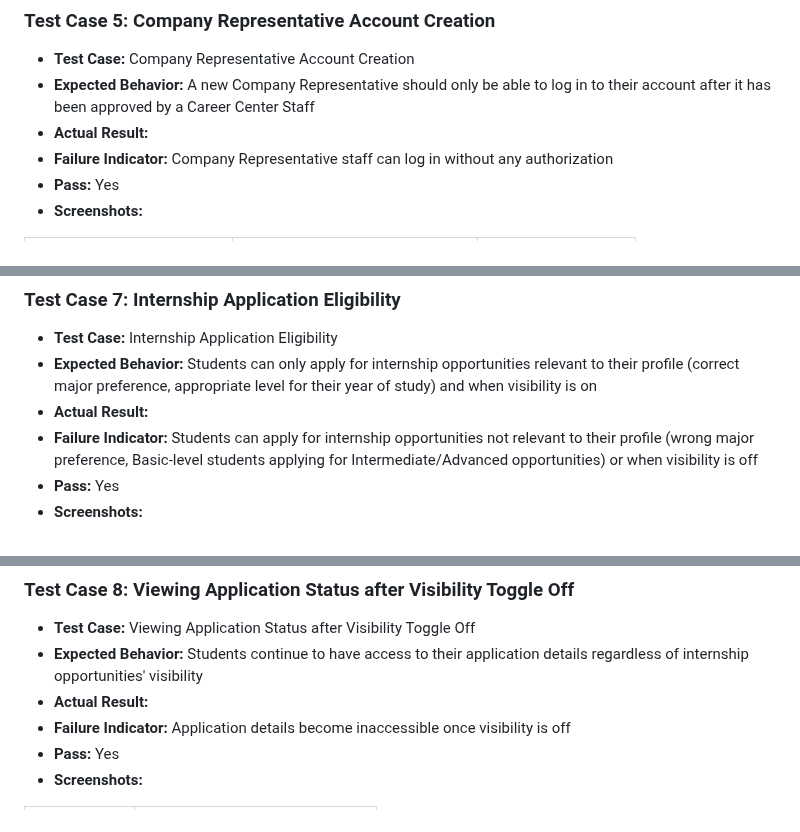
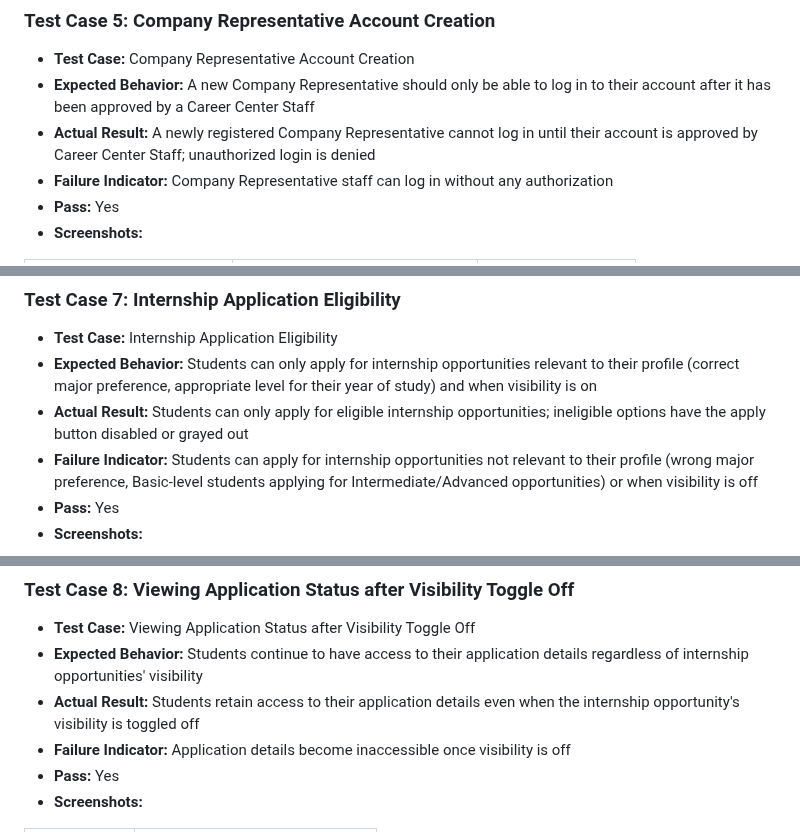
Before and after one commit to AIPEAC/SC2002-OOP, a Markdown page: Testcases/Testcase_Appendix_A/Test_Appendix_A.md, 3 parts joined by grey strips. Rendered like a GitHub page.

```diff
--- a/Testcases/Testcase_Appendix_A/Test_Appendix_A.md
+++ b/Testcases/Testcase_Appendix_A/Test_Appendix_A.md
@@ -85,7 +85,7 @@
 ### Test Case 5: Company Representative Account Creation
 - **Test Case:** Company Representative Account Creation
 - **Expected Behavior:** A new Company Representative should only be able to log in to their account after it has been approved by a Career Center Staff
-- **Actual Result:**
+- **Actual Result:** A newly registered Company Representative cannot log in until their account is approved by Career Center Staff; unauthorized login is denied
 - **Failure Indicator:** Company Representative staff can log in without any authorization
 - **Pass:** Yes
 - **Screenshots:**
@@ -111,7 +111,7 @@
 ### Test Case 7: Internship Application Eligibility
 - **Test Case:** Internship Application Eligibility
 - **Expected Behavior:** Students can only apply for internship opportunities relevant to their profile (correct major preference, appropriate level for their year of study) and when visibility is on
-- **Actual Result:**
+- **Actual Result:** Students can only apply for eligible internship opportunities; ineligible options have the apply button disabled or grayed out
 - **Failure Indicator:** Students can apply for internship opportunities not relevant to their profile (wrong major preference, Basic-level students applying for Intermediate/Advanced opportunities) or when visibility is off
 - **Pass:** Yes
 - **Screenshots:**
@@ -124,7 +124,7 @@
 ### Test Case 8: Viewing Application Status after Visibility Toggle Off
 - **Test Case:** Viewing Application Status after Visibility Toggle Off
 - **Expected Behavior:** Students continue to have access to their application details regardless of internship opportunities' visibility
-- **Actual Result:**
+- **Actual Result:** Students retain access to their application details even when the internship opportunity's visibility is toggled off
 - **Failure Indicator:** Application details become inaccessible once visibility is off
 - **Pass:** Yes
 - **Screenshots:**
```
Also changed, not shown: other parts of Testcases/Testcase_Appendix_A/Test_Appendix_A.md (+35 -35 lines).
